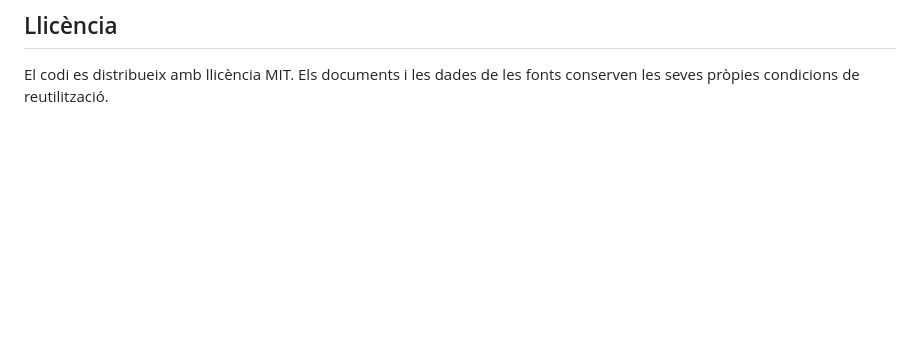
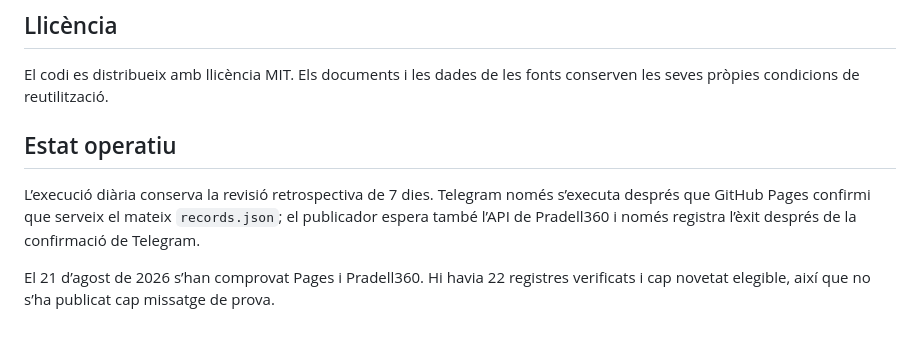
Before and after one commit to d9tj6y8zrf-jpg/pradata, a Markdown page: README.md, the part around the change. Rendered like a GitHub page; blank space fills up the shorter version.

Commit message:
Documenta la verificació final del flux

```diff
--- a/README.md
+++ b/README.md
@@ -214,3 +214,10 @@ pagament.
 
 El codi es distribueix amb llicència MIT. Els documents i les dades de les
 fonts conserven les seves pròpies condicions de reutilització.
+
+
+## Estat operatiu
+
+L’execució diària conserva la revisió retrospectiva de 7 dies. Telegram només s’executa després que GitHub Pages confirmi que serveix el mateix `records.json`; el publicador espera també l’API de Pradell360 i només registra l’èxit després de la confirmació de Telegram.
+
+El 21 d’agost de 2026 s’han comprovat Pages i Pradell360. Hi havia 22 registres verificats i cap novetat elegible, així que no s’ha publicat cap missatge de prova.
```
